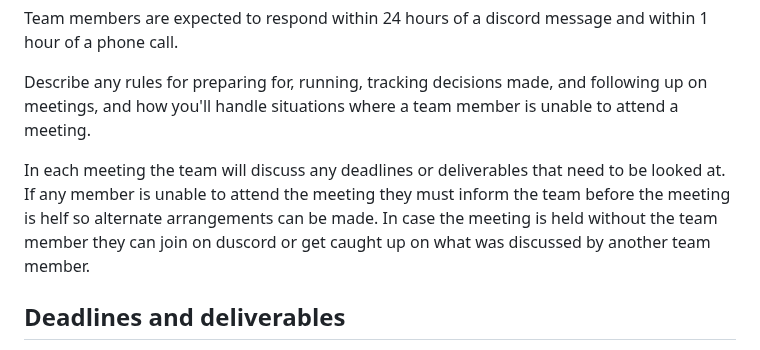
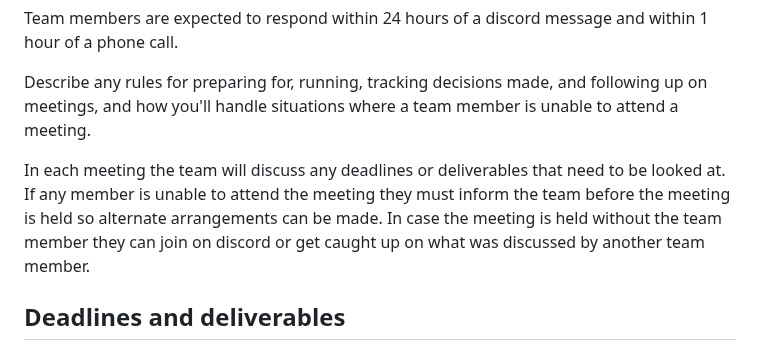
Before and after one commit to csci265-team/HiddenFrame, a Markdown page: charter.md, the part around the change. GitHub-like rendering.

Commit message:
fix spelling

```diff
--- a/charter.md
+++ b/charter.md
@@ -84,7 +84,7 @@ Team members are expected to respond within 24 hours of a discord message and wi
 Describe any rules for preparing for, running, tracking decisions made, and following up on meetings,
 and how you'll handle situations where a team member is unable to attend a meeting.
 
-In each meeting the team will discuss any deadlines or deliverables that need to be looked at. If any member is unable to attend the meeting they must inform the team before the meeting is helf so alternate arrangements can be made. In case the meeting is held without the team member they can join on duscord or get caught up on what was discussed by another team member.
+In each meeting the team will discuss any deadlines or deliverables that need to be looked at. If any member is unable to attend the meeting they must inform the team before the meeting is held so alternate arrangements can be made. In case the meeting is held without the team member they can join on discord or get caught up on what was discussed by another team member.
 
 ## Deadlines and deliverables
 
```
